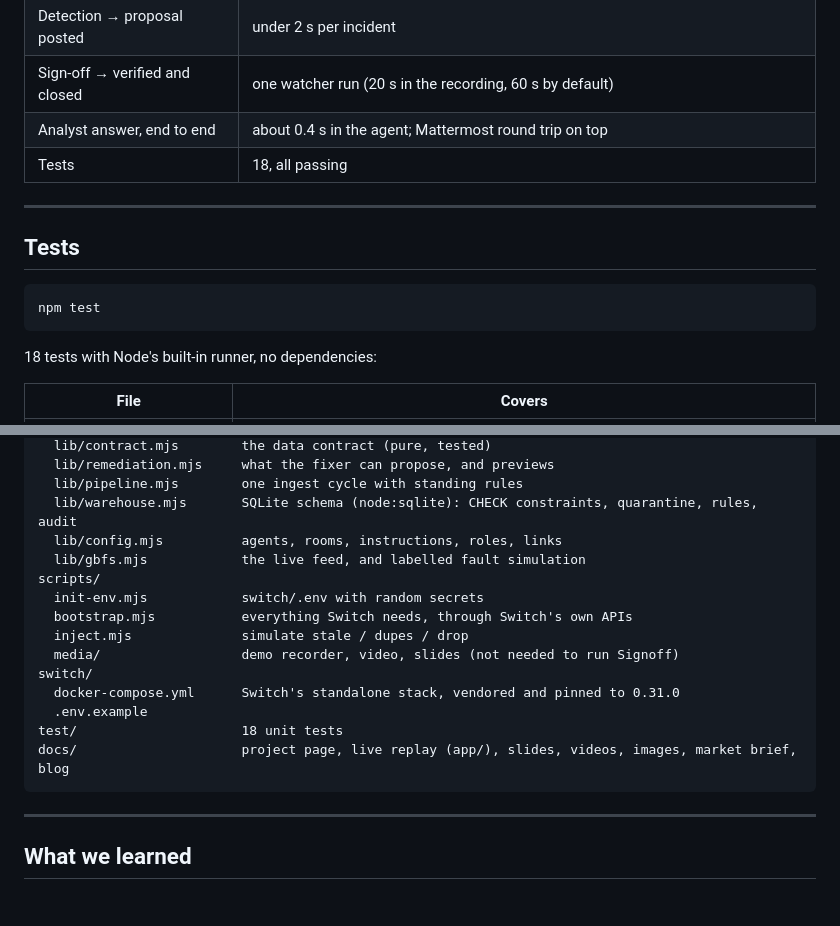
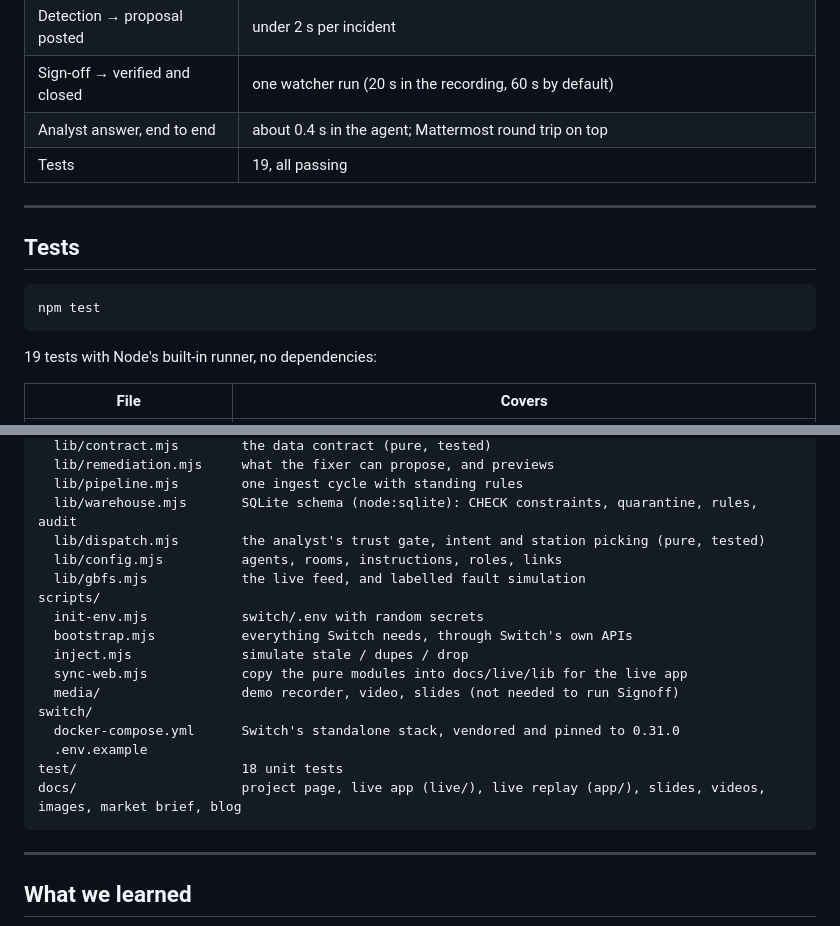
Before and after one commit to HarshitaAdlakha/signoff, a Markdown page: README.md, 2 parts joined by grey strips. Rendered like a GitHub page; blank space fills up the shorter version.

````diff
--- a/README.md
+++ b/README.md
@@ -310,7 +319,7 @@ From the recorded session on 7 November 2026 (local Switch 0.31.0, live Citi Bik
 | Detection → proposal posted | under 2 s per incident |
 | Sign-off → verified and closed | one watcher run (20 s in the recording, 60 s by default) |
 | Analyst answer, end to end | about 0.4 s in the agent; Mattermost round trip on top |
-| Tests | 18, all passing |
+| Tests | 19, all passing |
 
 ---
 
@@ -320,7 +329,7 @@ From the recorded session on 7 November 2026 (local Switch 0.31.0, live Citi Bik
 npm test
 ```
 
-18 tests with Node's built-in runner, no dependencies:
+19 tests with Node's built-in runner, no dependencies:
 
 | File | Covers |
 |---|---|
@@ -377,18 +386,20 @@ agents/
   lib/remediation.mjs     what the fixer can propose, and previews
   lib/pipeline.mjs        one ingest cycle with standing rules
   lib/warehouse.mjs       SQLite schema (node:sqlite): CHECK constraints, quarantine, rules, audit
+  lib/dispatch.mjs        the analyst's trust gate, intent and station picking (pure, tested)
   lib/config.mjs          agents, rooms, instructions, roles, links
   lib/gbfs.mjs            the live feed, and labelled fault simulation
 scripts/
   init-env.mjs            switch/.env with random secrets
   bootstrap.mjs           everything Switch needs, through Switch's own APIs
   inject.mjs              simulate stale / dupes / drop
+  sync-web.mjs            copy the pure modules into docs/live/lib for the live app
   media/                  demo recorder, video, slides (not needed to run Signoff)
 switch/
   docker-compose.yml      Switch's standalone stack, vendored and pinned to 0.31.0
   .env.example
 test/                     18 unit tests
-docs/                     project page, live replay (app/), slides, videos, images, market brief, blog
+docs/                     project page, live app (live/), live replay (app/), slides, videos, images, market brief, blog
 ```
 
 ---
````
Also changed, not shown: other parts of README.md (+13 -4 lines), docs/SUBMISSION TEXTS.md (+3 -1 lines), docs/img/live.png (added), 13 other files.
